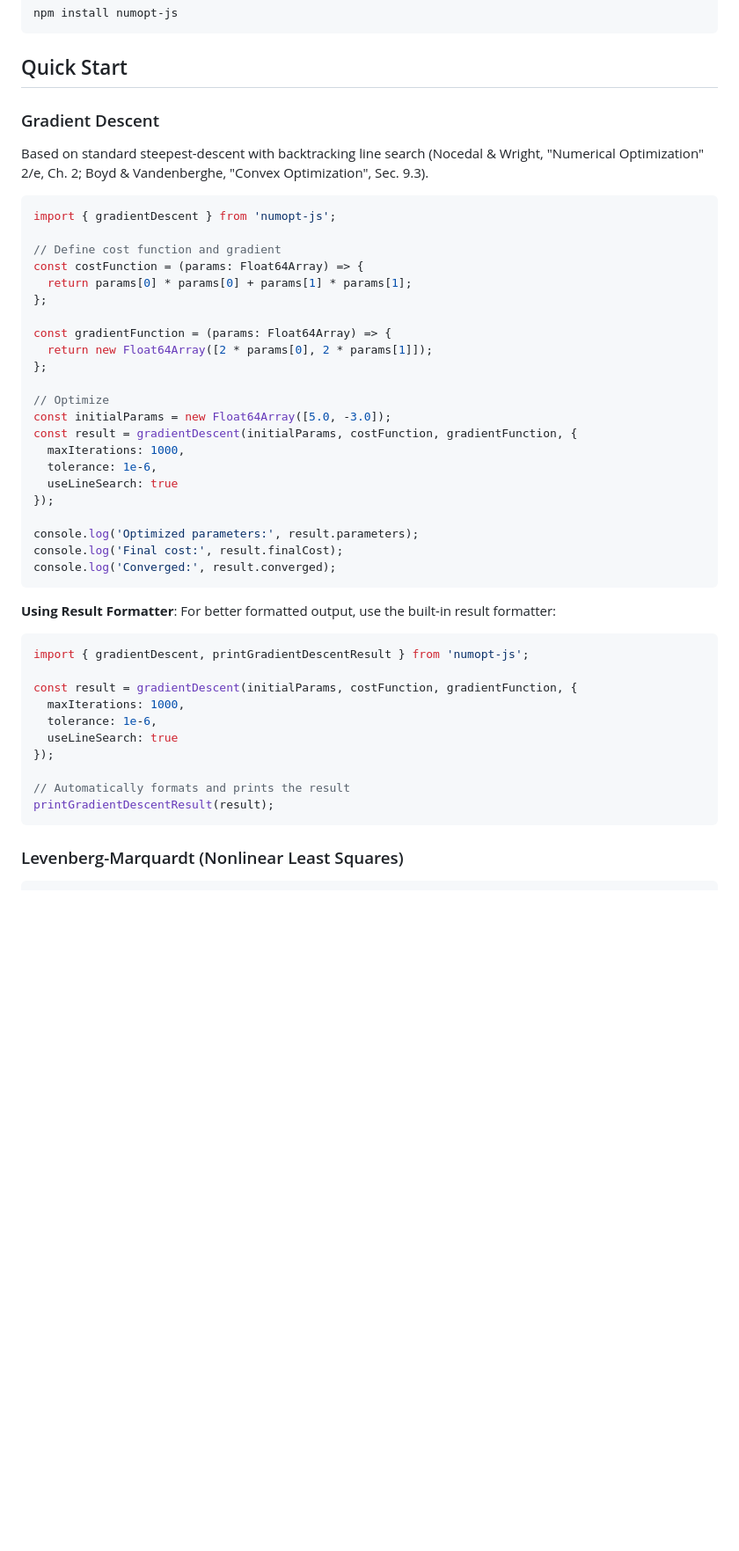
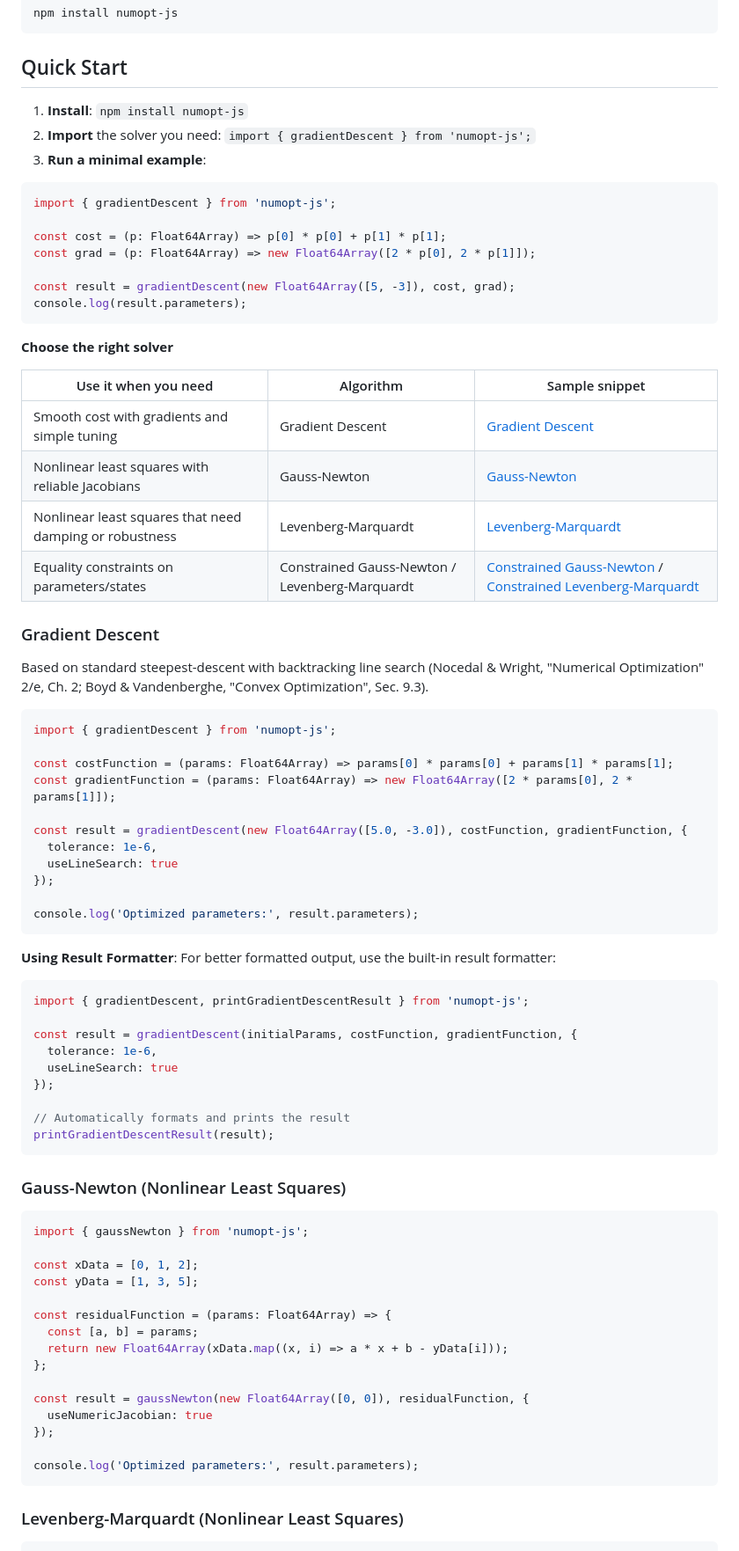
Before and after one commit to takuto-NA/numopt-js, a Markdown page: README.md, the part around the change. Shown: that part at 88% size. GitHub-like rendering; blank space fills up the shorter version.

Commit message:
Revise quick start guidance

````diff
--- a/README.md
+++ b/README.md
@@ -24,6 +24,29 @@ npm install numopt-js
 
 ## Quick Start
 
+1. **Install**: `npm install numopt-js`
+2. **Import** the solver you need: `import { gradientDescent } from 'numopt-js';`
+3. **Run a minimal example**:
+
+```typescript
+import { gradientDescent } from 'numopt-js';
+
+const cost = (p: Float64Array) => p[0] * p[0] + p[1] * p[1];
+const grad = (p: Float64Array) => new Float64Array([2 * p[0], 2 * p[1]]);
+
+const result = gradientDescent(new Float64Array([5, -3]), cost, grad);
+console.log(result.parameters);
+```
+
+**Choose the right solver**
+
+| Use it when you need | Algorithm | Sample snippet |
+| --- | --- | --- |
+| Smooth cost with gradients and simple tuning | Gradient Descent | [Gradient Descent](#gradient-descent) |
+| Nonlinear least squares with reliable Jacobians | Gauss-Newton | [Gauss-Newton](#gauss-newton-nonlinear-least-squares) |
+| Nonlinear least squares that need damping or robustness | Levenberg-Marquardt | [Levenberg-Marquardt](#levenberg-marquardt-nonlinear-least-squares) |
+| Equality constraints on parameters/states | Constrained Gauss-Newton / Levenberg-Marquardt | [Constrained Gauss-Newton](#constrained-gauss-newton-constrained-nonlinear-least-squares) / [Constrained Levenberg-Marquardt](#constrained-levenberg-marquardt-robust-constrained-least-squares) |
+
 ### Gradient Descent
 
 Based on standard steepest-descent with backtracking line search (Nocedal & Wright, "Numerical Optimization" 2/e, Ch. 2; Boyd & Vandenberghe, "Convex Optimization", Sec. 9.3).
@@ -31,26 +54,15 @@ Based on standard steepest-descent with backtracking line search (Nocedal & Wrig
 ```typescript
 import { gradientDescent } from 'numopt-js';
 
-// Define cost function and gradient
-const costFunction = (params: Float64Array) => {
-  return params[0] * params[0] + params[1] * params[1];
-};
+const costFunction = (params: Float64Array) => params[0] * params[0] + params[1] * params[1];
+const gradientFunction = (params: Float64Array) => new Float64Array([2 * params[0], 2 * params[1]]);
 
-const gradientFunction = (params: Float64Array) => {
-  return new Float64Array([2 * params[0], 2 * params[1]]);
-};
-
-// Optimize
-const initialParams = new Float64Array([5.0, -3.0]);
-const result = gradientDescent(initialParams, costFunction, gradientFunction, {
-  maxIterations: 1000,
+const result = gradientDescent(new Float64Array([5.0, -3.0]), costFunction, gradientFunction, {
   tolerance: 1e-6,
   useLineSearch: true
 });
 
 console.log('Optimized parameters:', result.parameters);
-console.log('Final cost:', result.finalCost);
-console.log('Converged:', result.converged);
 ```
 
 **Using Result Formatter**: For better formatted output, use the built-in result formatter:
@@ -59,13 +71,32 @@ console.log('Converged:', result.converged);
 import { gradientDescent, printGradientDescentResult } from 'numopt-js';
 
 const result = gradientDescent(initialParams, costFunction, gradientFunction, {
-  maxIterations: 1000,
   tolerance: 1e-6,
   useLineSearch: true
 });
 
 // Automatically formats and prints the result
 printGradientDescentResult(result);
+```
+
+### Gauss-Newton (Nonlinear Least Squares)
+
+```typescript
+import { gaussNewton } from 'numopt-js';
+
+const xData = [0, 1, 2];
+const yData = [1, 3, 5];
+
+const residualFunction = (params: Float64Array) => {
+  const [a, b] = params;
+  return new Float64Array(xData.map((x, i) => a * x + b - yData[i]));
+};
+
+const result = gaussNewton(new Float64Array([0, 0]), residualFunction, {
+  useNumericJacobian: true
+});
+
+console.log('Optimized parameters:', result.parameters);
 ```
 
 ### Levenberg-Marquardt (Nonlinear Least Squares)
````
